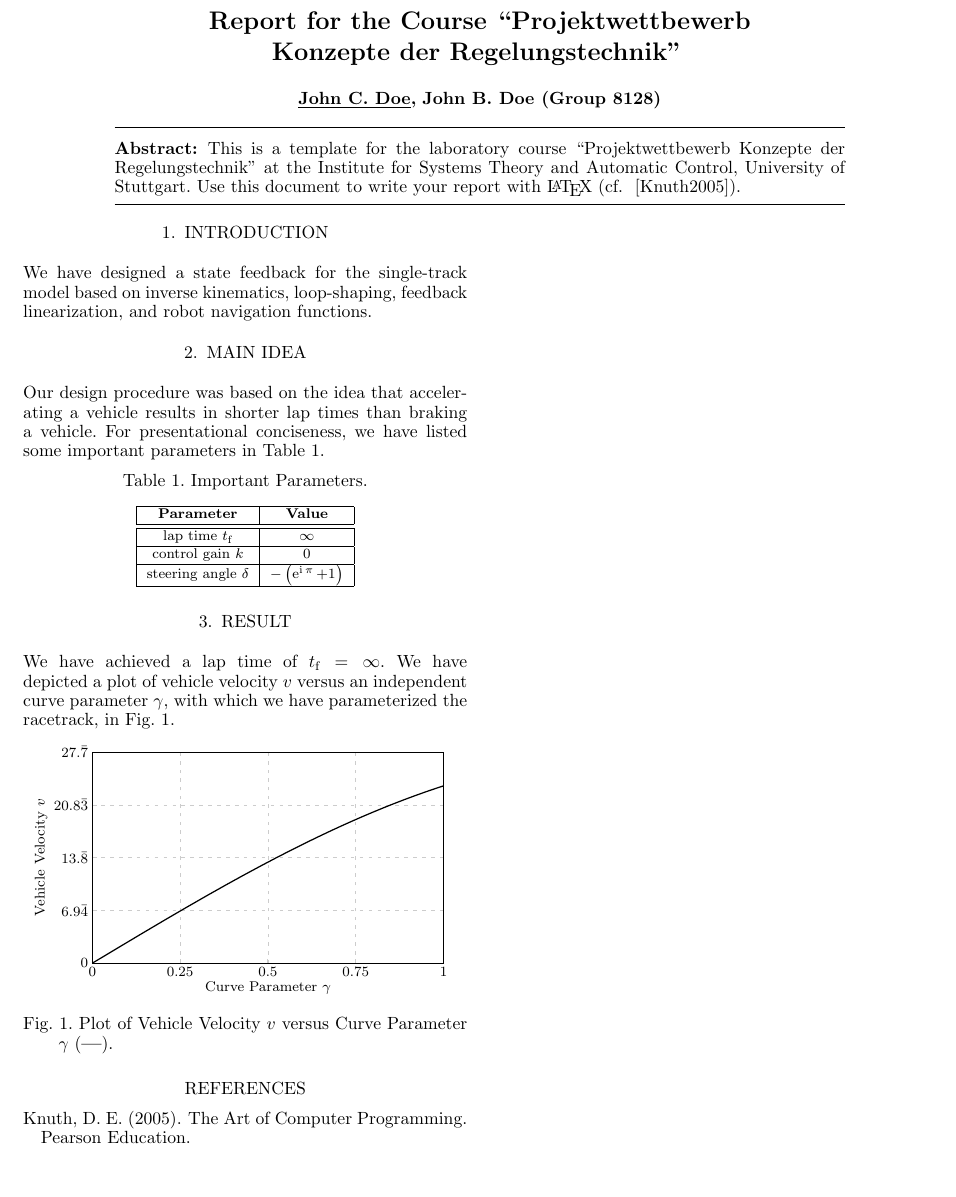
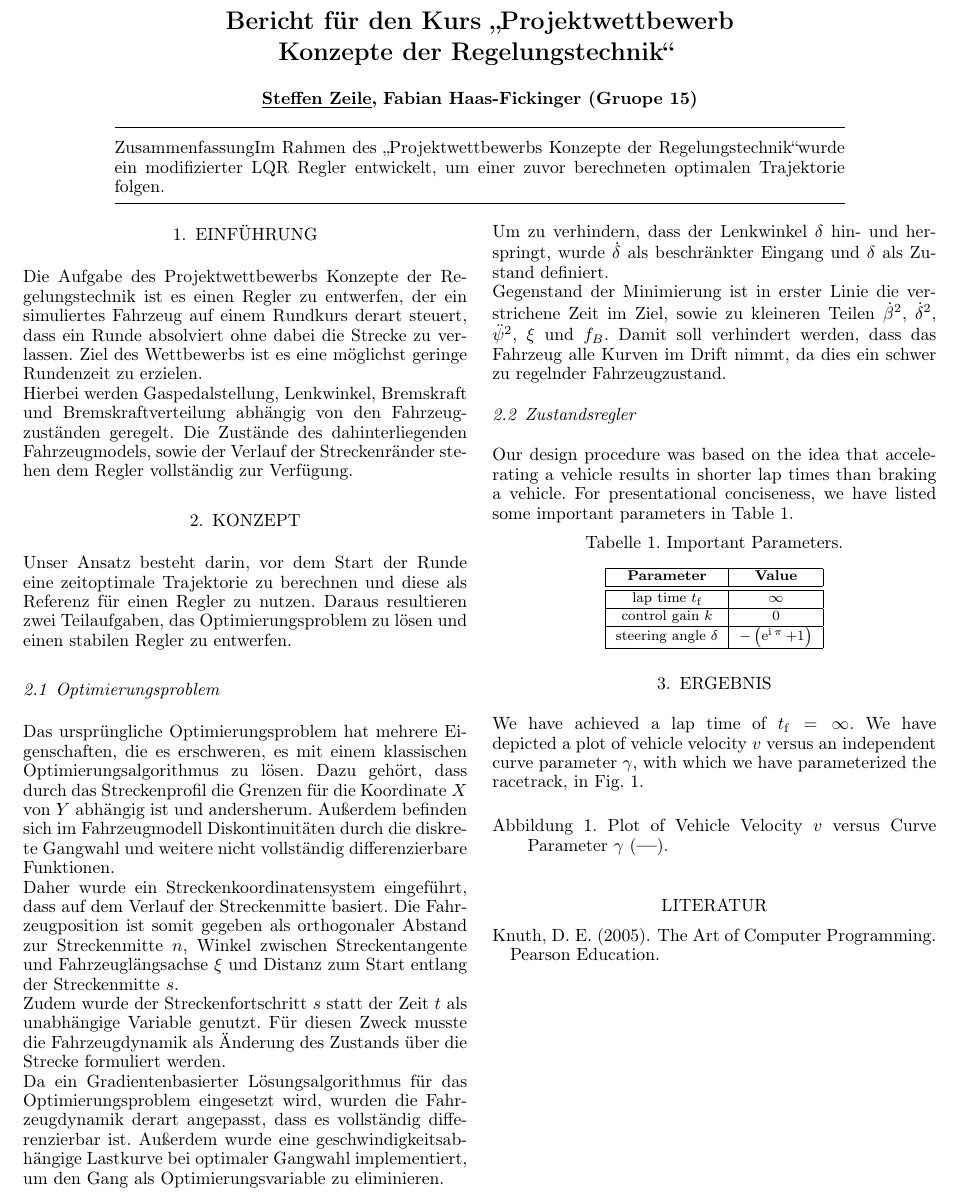
Before and after one commit to fabianhf/KRTRacing, a LaTeX document (Dokumentation/reportGroup15.tex): part of the page, cut at the place of the change. Compiled offline with LaTeX, dvips and Ghostscript.

Commit message:
Work on Report and Export

```diff
--- a/Dokumentation/reportGroup8128.tex
+++ b/Dokumentation/reportGroup15.tex
@@ -10,9 +10,9 @@
                                \usepackage{units}
 
 % for German
-% \usepackage{ngerman}           % neue Deutsche Rechtschreibung, Silbentrennung
-% \usepackage[latin1]{inputenc}  % Eingabe von Umlaute im Editor
-% \usepackage[T1]{fontenc}       % Trennung mit Umlauten
+\usepackage{ngerman}           % neue Deutsche Rechtschreibung, Silbentrennung
+%\usepackage[latin1]{inputenc}  % Eingabe von Umlaute im Editor
+\usepackage[T1]{fontenc}       % Trennung mit Umlauten
 
 % to include tex code of figure created with fig2texPS - and not precompiled pdf-file, see also file ``plotFigureTest.m''
 \usepackage{pstricks, pst-node, pst-plot, pst-circ}
@@ -55,25 +55,33 @@
 
 \begin{frontmatter}
 
-\title{Report for the Course ``Projektwettbewerb Konzepte der Regelungstechnik''}
+\title{Bericht für den Kurs \glqq Projektwettbewerb Konzepte der Regelungstechnik\grqq}
 
 %\thanks[footnoteinfo]{Institute for Systems Theory and Automatic Control, University of Stuttgart, Germany. \textit{http://www.ist.uni-stuttgart.de}}
 
 % include all authors, underline corresponding author
-\author{\underline{John C. Doe},}
-\author{John B. Doe (Group 8128)}
+\author{\underline{Steffen Zeile},}
+\author{Fabian Haas-Fickinger (Gruope 15)}
 % \author{}
 
 \begin{abstract}                          % Abstract of not more than 250 words.
-This is a template for the laboratory course ``Projektwettbewerb Konzepte der Regelungstechnik'' at the Institute for Systems Theory and Automatic Control, University of Stuttgart. Use this document to write your report with \LaTeX\ (cf. \cite{Knuth2005}).
-\end{abstract}
+Im Rahmen des \glqq Projektwettbewerbs Konzepte der Regelungstechnik\grqq  wurde ein modifizierter LQR Regler entwickelt, um einer zuvor berechneten optimalen Trajektorie folgen.\end{abstract}
 
 \end{frontmatter}
 
-\section{Introduction}
-We have designed a state feedback for the single-track model based on inverse kinematics, loop-shaping, feedback linearization, and robot navigation functions.
+\section{Einführung}
+Die Aufgabe des Projektwettbewerbs Konzepte der Regelungstechnik ist es einen Regler zu entwerfen, der ein simuliertes Fahrzeug auf einem Rundkurs derart steuert, dass ein Runde absolviert ohne dabei die Strecke zu verlassen. Ziel des Wettbewerbs ist es eine möglichst geringe Rundenzeit zu erzielen.\\
+Hierbei werden Gaspedalstellung, Lenkwinkel, Bremskraft und Bremskraftverteilung abhängig von den Fahrzeugzuständen geregelt. Die Zustände des dahinterliegenden Fahrzeugmodels, sowie der Verlauf der Streckenränder stehen dem Regler vollständig zur Verfügung.
 
-\section{Main Idea}
+\section{Konzept}
+Unser Ansatz besteht darin, vor dem Start der Runde eine zeitoptimale Trajektorie zu berechnen und diese als Referenz für einen Regler zu nutzen. Daraus resultieren zwei Teilaufgaben, das Optimierungsproblem zu lösen und einen stabilen Regler zu entwerfen.
+\subsection{Optimierungsproblem}
+Das ursprüngliche Optimierungsproblem hat mehrere Eigenschaften, die es erschweren, es mit einem klassischen Optimierungsalgorithmus zu lösen. Dazu gehört, dass durch das Streckenprofil die Grenzen für die Koordinate $X$ von $Y$ abhängig ist und andersherum. Außerdem befinden sich im Fahrzeugmodell Diskontinuitäten durch die diskrete Gangwahl  und weitere nicht vollständig differenzierbare Funktionen.\\
+Daher wurde ein Streckenkoordinatensystem eingeführt, dass auf dem Verlauf der Streckenmitte basiert. Die Fahrzeugposition ist somit gegeben als orthogonaler Abstand zur Streckenmitte $n$, Winkel zwischen Streckentangente und Fahrzeuglängsachse $\xi$ und Distanz zum Start entlang der Streckenmitte $s$.\\ Zudem wurde der Streckenfortschritt $s$ statt der Zeit $t$ als unabhängige Variable genutzt. Für diesen Zweck musste die Fahrzeugdynamik als Änderung des Zustands über die Strecke formuliert werden.\\
+Da ein Gradientenbasierter Lösungsalgorithmus für das Optimierungsproblem eingesetzt wird, wurden die Fahrzeugdynamik derart angepasst, dass es vollständig differenzierbar ist. Außerdem wurde eine geschwindigkeitsabhängige Lastkurve bei optimaler Gangwahl implementiert, um den Gang als Optimierungsvariable zu eliminieren.\\
+Um zu verhindern, dass der Lenkwinkel $\delta$ hin- und herspringt, wurde $\dot{\delta}$ als beschränkter Eingang und $\delta$ als Zustand definiert.\\
+Gegenstand der Minimierung ist in erster Linie die verstrichene Zeit im Ziel, sowie zu kleineren Teilen $\dot{\beta}^2$, $\dot{\delta}^2$, $\ddot{\psi}^2$, $\xi$ und $f_B$. Damit soll verhindert werden, dass das Fahrzeug alle Kurven im Drift nimmt, da dies ein schwer zu regelnder Fahrzeugzustand.
+\subsection{Zustandsregler}
 Our design procedure was based on the idea that accelerating a vehicle results in shorter lap times than braking a vehicle. For presentational conciseness, we have listed some important parameters in Table 1.
 
 \begin{table}[h]
@@ -89,13 +97,13 @@ steering angle $\delta$ & $-\left(\operatorname{e}^{\operatorname{i}\pi}+1\right
  \end{tabular}
 \end{table}
 
-\section{Result}
+\section{Ergebnis}
 We have achieved a lap time of $t_{\text{f}}=\infty$. We have depicted a plot of vehicle velocity $v$ versus an independent curve parameter $\gamma$, with which we have parameterized the racetrack, in Fig. 1.
 
 \begin{figure}[h] % use \begin{figure*} for two-column figure
 \begin{center}
 % for details see file ``plotFigureTest.m''
-\input{fig1.tex} % inclusion of tex-code
+%\input{fig1.tex} % inclusion of tex-code
 % \includegraphics[width=\columnwidth]{fig1} % inclusion of pdf
 \caption{Plot of Vehicle Velocity $v$ versus Curve Parameter $\gamma$ ({\bf\color{black}---}).}
 \label{fig1}
```
Also changed, not shown: Dokumentation/reportGroup15.pdf (added), Dokumentation/reportGroup8128.pdf (deleted), 9 other files.
